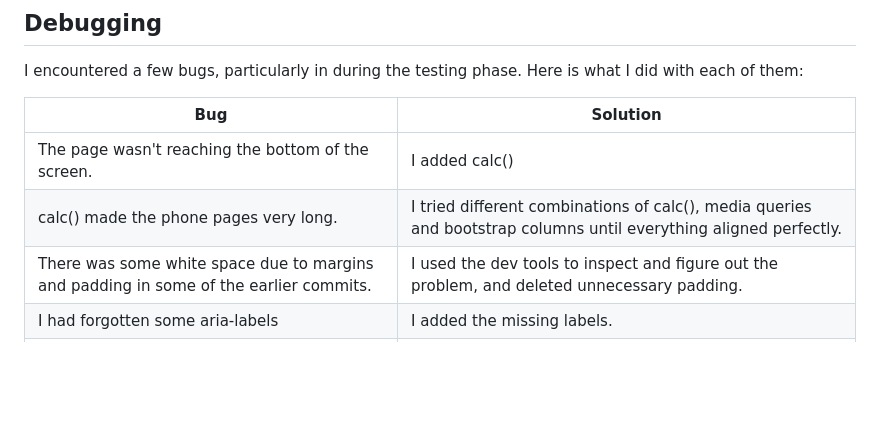
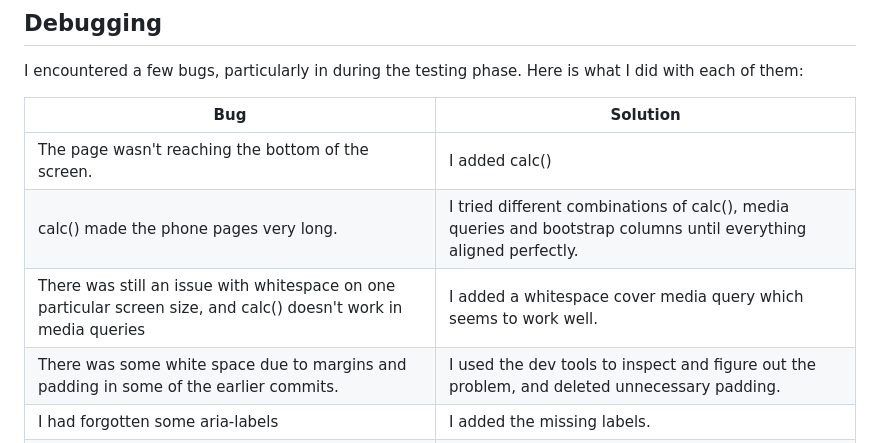
Before and after one commit to Elizabeth-Yorke/FastMaths, a Markdown page: TESTING.md, the part around the change. Drawn GitHub-style; blank space fills up the shorter version.

```diff
--- a/TESTING.md
+++ b/TESTING.md
@@ -106,6 +106,7 @@ I encountered a few bugs, particularly in during the testing phase. Here is what
 | --- | --- |
 | The page wasn't reaching the bottom of the screen. | I added calc() |
 | calc() made the phone pages very long. | I tried different combinations of calc(), media queries and bootstrap columns until everything aligned perfectly. |
+| There was still an issue with whitespace on one particular screen size, and calc() doesn't work in media queries | I added a whitespace cover media query which seems to work well. |
 | There was some white space due to margins and padding in some of the earlier commits. | I used the dev tools to inspect and figure out the problem, and deleted unnecessary padding. |
 | I had forgotten some aria-labels | I added the missing labels. |
 | The scores were continuing on from last game. | I added a page reload function to the end of the timer to clear all the scores. |
```
